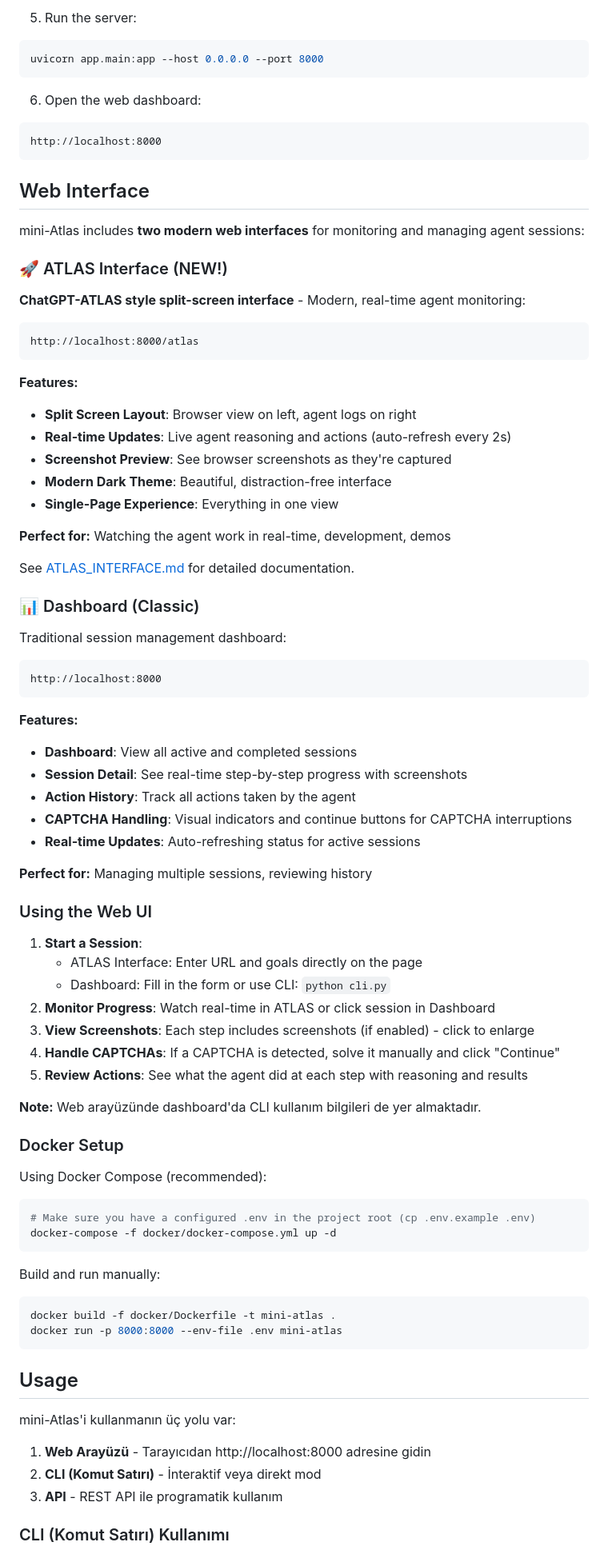
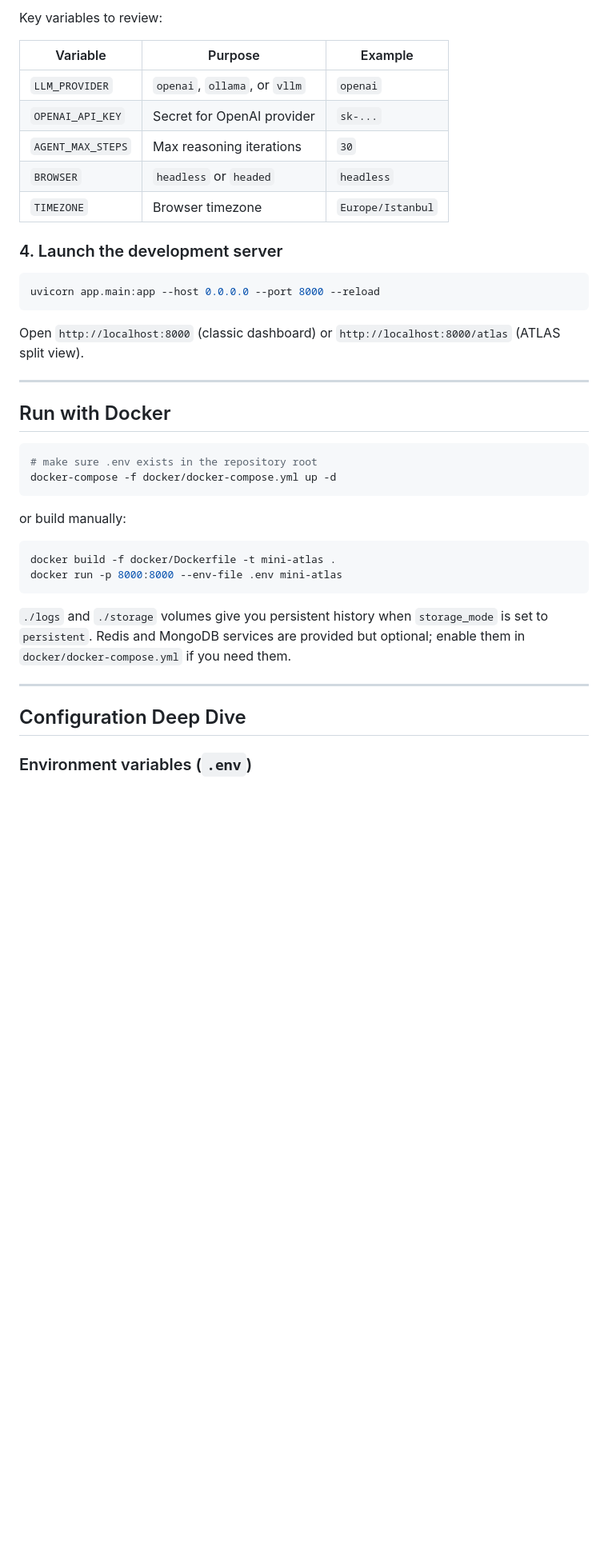
Before and after one commit to Mustafaakgul354/miniATLAS, a Markdown page: README.md, the part around one of its changes. Shown at 80% size. GitHub-like rendering; blank space fills up the shorter version.

````diff
--- a/README.md
+++ b/README.md
@@ -51,90 +73,44 @@ cp .env.example .env
 ```
 
-5. Run the server:
+Key variables to review:
+
+| Variable | Purpose | Example |
+|----------|---------|---------|
+| `LLM_PROVIDER` | `openai`, `ollama`, or `vllm` | `openai` |
+| `OPENAI_API_KEY` | Secret for OpenAI provider | `sk-...` |
+| `AGENT_MAX_STEPS` | Max reasoning iterations | `30` |
+| `BROWSER` | `headless` or `headed` | `headless` |
+| `TIMEZONE` | Browser timezone | `Europe/Istanbul` |
+
+### 4. Launch the development server
+
 ```bash
-uvicorn app.main:app --host 0.0.0.0 --port 8000
+uvicorn app.main:app --host 0.0.0.0 --port 8000 --reload
 ```
 
-6. Open the web dashboard:
-```
-http://localhost:8000
-```
+Open `http://localhost:8000` (classic dashboard) or `http://localhost:8000/atlas` (ATLAS split view).
 
-## Web Interface
+---
 
-mini-Atlas includes **two modern web interfaces** for monitoring and managing agent sessions:
-
-### 🚀 ATLAS Interface (NEW!)
-
-**ChatGPT-ATLAS style split-screen interface** - Modern, real-time agent monitoring:
-
-```
-http://localhost:8000/atlas
-```
-
-**Features:**
-- **Split Screen Layout**: Browser view on left, agent logs on right
-- **Real-time Updates**: Live agent reasoning and actions (auto-refresh every 2s)
-- **Screenshot Preview**: See browser screenshots as they're captured
-- **Modern Dark Theme**: Beautiful, distraction-free interface
-- **Single-Page Experience**: Everything in one view
-
-**Perfect for:** Watching the agent work in real-time, development, demos
-
-See [ATLAS_INTERFACE.md](ATLAS_INTERFACE.md) for detailed documentation.
-
-### 📊 Dashboard (Classic)
-
-Traditional session management dashboard:
-
-```
-http://localhost:8000
-```
-
-**Features:**
-- **Dashboard**: View all active and completed sessions
-- **Session Detail**: See real-time step-by-step progress with screenshots
-- **Action History**: Track all actions taken by the agent
-- **CAPTCHA Handling**: Visual indicators and continue buttons for CAPTCHA interruptions
-- **Real-time Updates**: Auto-refreshing status for active sessions
-
-**Perfect for:** Managing multiple sessions, reviewing history
-
-### Using the Web UI
-
-1. **Start a Session**:
-   - ATLAS Interface: Enter URL and goals directly on the page
-   - Dashboard: Fill in the form or use CLI: `python cli.py`
-2. **Monitor Progress**: Watch real-time in ATLAS or click session in Dashboard
-3. **View Screenshots**: Each step includes screenshots (if enabled) - click to enlarge
-4. **Handle CAPTCHAs**: If a CAPTCHA is detected, solve it manually and click "Continue"
-5. **Review Actions**: See what the agent did at each step with reasoning and results
-
-**Note:** Web arayüzünde dashboard'da CLI kullanım bilgileri de yer almaktadır.
-
-### Docker Setup
-
-Using Docker Compose (recommended):
+## Run with Docker
 
 ```bash
-# Make sure you have a configured .env in the project root (cp .env.example .env)
+# make sure .env exists in the repository root
 docker-compose -f docker/docker-compose.yml up -d
 ```
 
-Build and run manually:
+or build manually:
 
 ```bash
 docker build -f docker/Dockerfile -t mini-atlas .
 docker run -p 8000:8000 --env-file .env mini-atlas
 ```
 
-## Usage
+`./logs` and `./storage` volumes give you persistent history when `storage_mode` is set to `persistent`. Redis and MongoDB services are provided but optional; enable them in `docker/docker-compose.yml` if you need them.
 
-mini-Atlas'i kullanmanın üç yolu var:
+---
 
-1. **Web Arayüzü** - Tarayıcıdan http://localhost:8000 adresine gidin
-2. **CLI (Komut Satırı)** - İnteraktif veya direkt mod
-3. **API** - REST API ile programatik kullanım
+## Configuration Deep Dive
 
-### CLI (Komut Satırı) Kullanımı
+### Environment variables (`.env`)
 
````
Also changed, not shown: other parts of README.md (+199 -292 lines).
